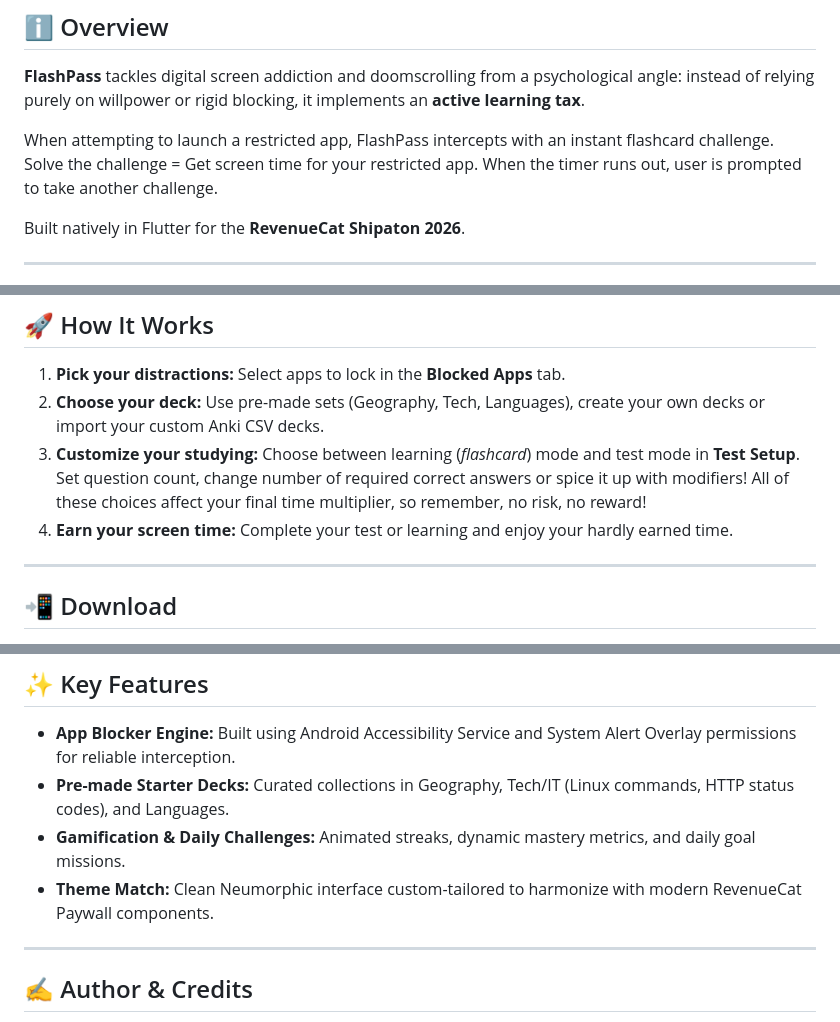
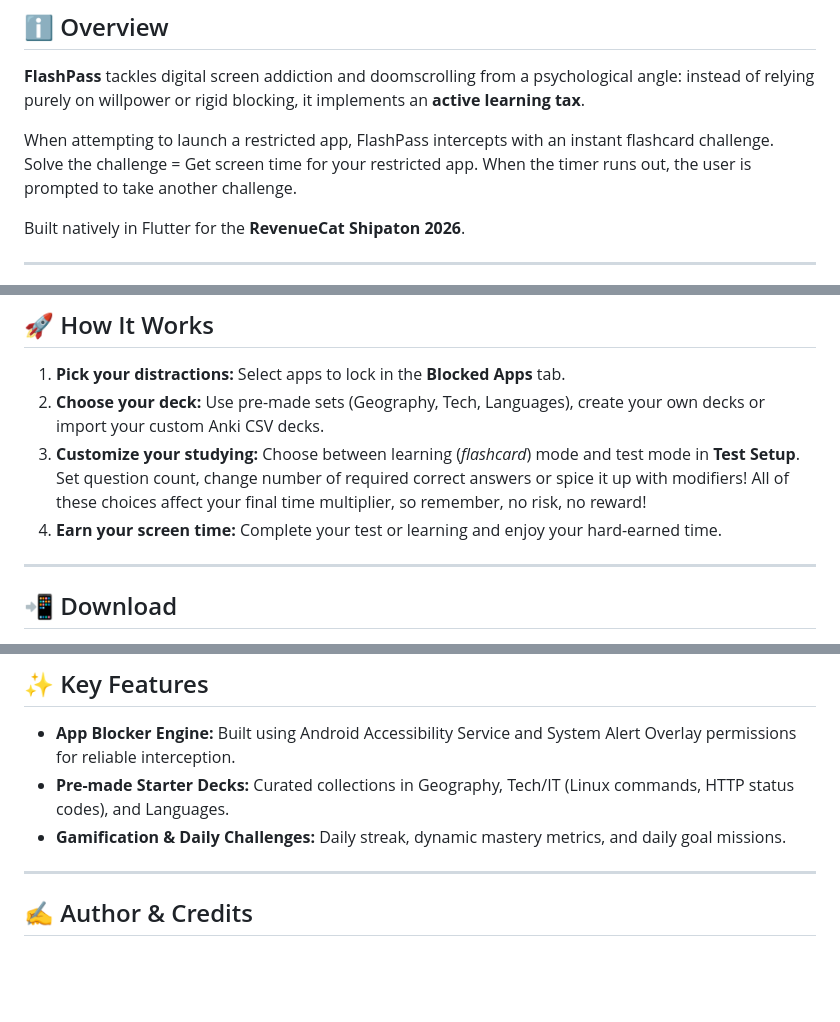
Before and after one commit to zuky05/app-locker, a Markdown page: README.md, 3 parts joined by grey strips. Rendered like a GitHub page; blank space fills up the shorter version.

Commit message:
Fix grammar issues in README.md
Corrected minor grammatical errors in README.md.

```diff
--- a/README.md
+++ b/README.md
@@ -44,7 +44,7 @@
 **FlashPass** tackles digital screen addiction and doomscrolling from a psychological angle: instead of relying purely on willpower or rigid blocking, it implements an **active learning tax**.
 
 When attempting to launch a restricted app, FlashPass intercepts with an instant flashcard challenge. Solve the challenge = Get screen time for your restricted app. When the timer runs out,
-user is prompted to take another challenge.
+the user is prompted to take another challenge.
 
 Built natively in Flutter for the **RevenueCat Shipaton 2026**.
 
@@ -72,7 +72,7 @@ Built natively in Flutter for the **RevenueCat Shipaton 2026**.
 2. **Choose your deck:** Use pre-made sets (Geography, Tech, Languages), create your own decks or import your custom Anki CSV decks.
 3. **Customize your studying:** Choose between learning (*flashcard*) mode and test mode in **Test Setup**. Set question count, change number of required correct answers or spice it up with modifiers!
 All of these choices affect your final time multiplier, so remember, no risk, no reward!
-4. **Earn your screen time:** Complete your test or learning and enjoy your hardly earned time.
+4. **Earn your screen time:** Complete your test or learning and enjoy your hard-earned time.
 
 ---
 
@@ -92,8 +92,7 @@ All of these choices affect your final time multiplier, so remember, no risk, no
 
 * **App Blocker Engine:** Built using Android Accessibility Service and System Alert Overlay permissions for reliable interception.
 * **Pre-made Starter Decks:** Curated collections in Geography, Tech/IT (Linux commands, HTTP status codes), and Languages.
-* **Gamification & Daily Challenges:** Animated streaks, dynamic mastery metrics, and daily goal missions.
-* **Theme Match:** Clean Neumorphic interface custom-tailored to harmonize with modern RevenueCat Paywall components.
+* **Gamification & Daily Challenges:** Daily streak, dynamic mastery metrics, and daily goal missions.
 
 ---
 
```
Also changed, not shown: other parts of README.md (+1 -1 lines).
